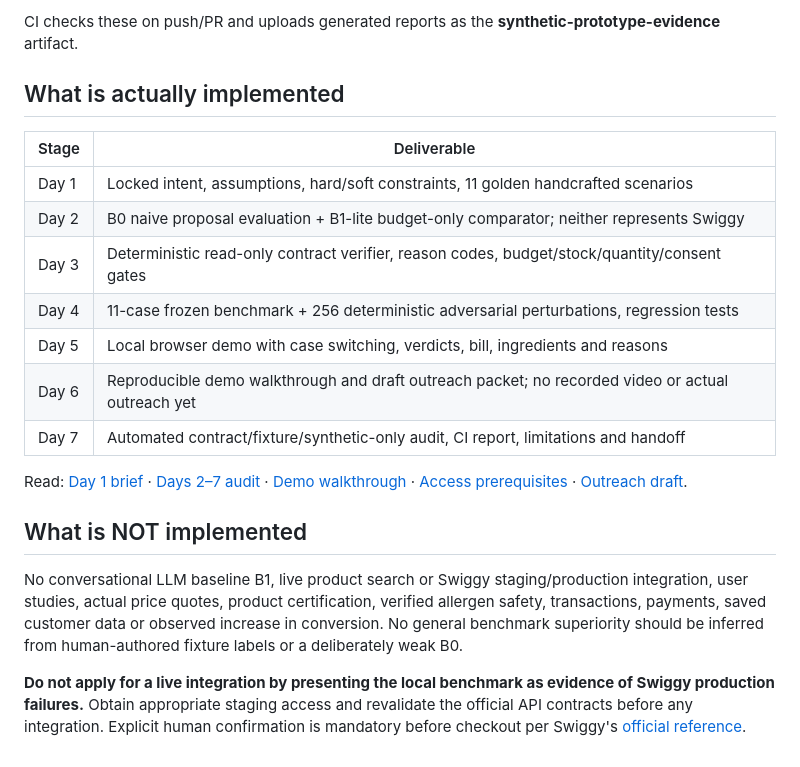
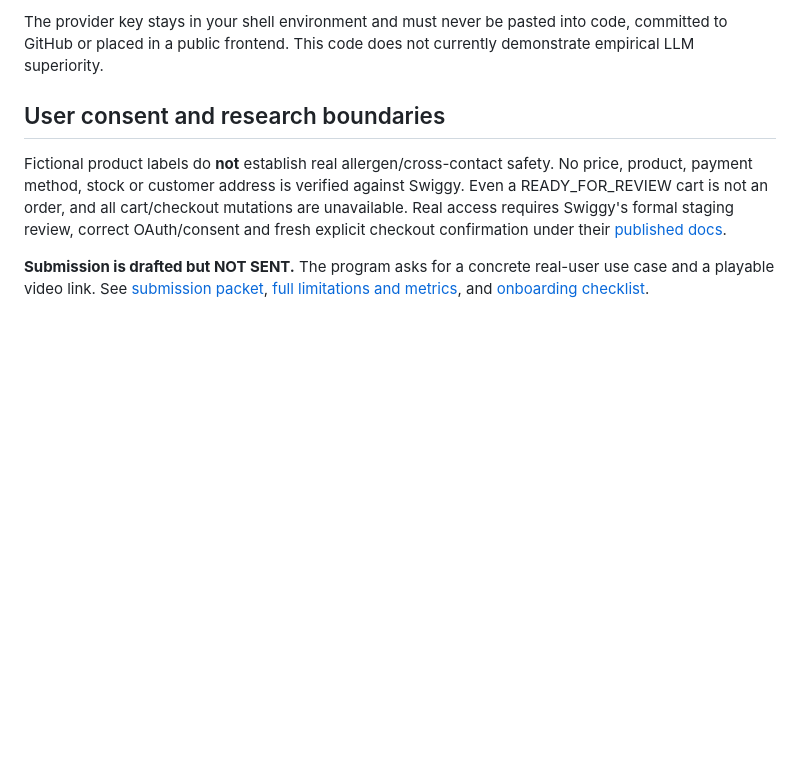
Before and after one commit to sushan5140/Swiggy, a Markdown page: README.md, the part around one of its changes. GitHub-like rendering; blank space fills up the shorter version.

````diff
--- a/README.md
+++ b/README.md
@@ -24,23 +53,9 @@ npm run audit      # generates ignored reports/audit.json
 ```
 
-CI checks these on push/PR and uploads generated reports as the **synthetic-prototype-evidence** artifact.
+The provider key stays in your shell environment and must never be pasted into code, committed to GitHub or placed in a public frontend. This code does not currently demonstrate empirical LLM superiority.
 
-## What is actually implemented
+## User consent and research boundaries
 
-| Stage | Deliverable |
-|---|---|
-| Day 1 | Locked intent, assumptions, hard/soft constraints, 11 golden handcrafted scenarios |
-| Day 2 | B0 naive proposal evaluation + B1-lite budget-only comparator; neither represents Swiggy |
-| Day 3 | Deterministic read-only contract verifier, reason codes, budget/stock/quantity/consent gates |
-| Day 4 | 11-case frozen benchmark + 256 deterministic adversarial perturbations, regression tests |
-| Day 5 | Local browser demo with case switching, verdicts, bill, ingredients and reasons |
-| Day 6 | Reproducible demo walkthrough and draft outreach packet; no recorded video or actual outreach yet |
-| Day 7 | Automated contract/fixture/synthetic-only audit, CI report, limitations and handoff |
+Fictional product labels do **not** establish real allergen/cross-contact safety. No price, product, payment method, stock or customer address is verified against Swiggy. Even a READY_FOR_REVIEW cart is not an order, and all cart/checkout mutations are unavailable. Real access requires Swiggy's formal staging review, correct OAuth/consent and fresh explicit checkout confirmation under their [published docs](https://mcp.swiggy.com/builders/docs/reference/instamart/checkout/).
 
-Read: [Day 1 brief](docs/DAY_01_RESEARCH_BRIEF.md) · [Days 2–7 audit](docs/DAY_02_TO_07_AUDIT.md) · [Demo walkthrough](docs/DEMO_AND_VIDEO_SCRIPT.md) · [Access prerequisites](docs/SWIGGY_ACCESS_CHECKLIST.md) · [Outreach draft](docs/OUTREACH_DRAFT.md).
-
-## What is NOT implemented
-
-No conversational LLM baseline B1, live product search or Swiggy staging/production integration, user studies, actual price quotes, product certification, verified allergen safety, transactions, payments, saved customer data or observed increase in conversion. No general benchmark superiority should be inferred from human-authored fixture labels or a deliberately weak B0.
-
-**Do not apply for a live integration by presenting the local benchmark as evidence of Swiggy production failures.** Obtain appropriate staging access and revalidate the official API contracts before any integration. Explicit human confirmation is mandatory before checkout per Swiggy's [official reference](https://mcp.swiggy.com/builders/docs/reference/instamart/checkout/).
+**Submission is drafted but NOT SENT.** The program asks for a concrete real-user use case and a playable video link. See [submission packet](docs/BUILDERS_CLUB_SUBMISSION.md), [full limitations and metrics](docs/PHASE_2_TO_5_READOUT.md), and [onboarding checklist](docs/SWIGGY_ACCESS_CHECKLIST.md).
````
Also changed, not shown: other parts of README.md (+39 -10 lines).
